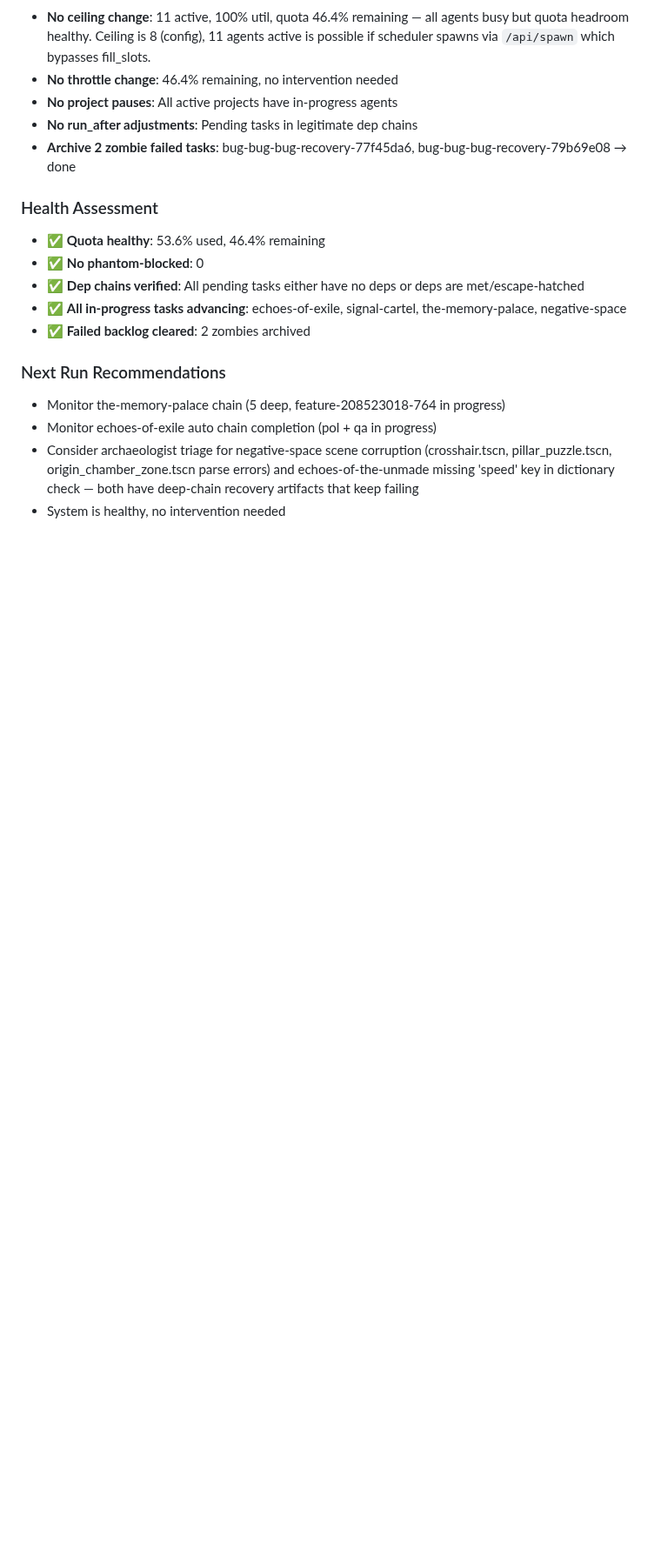
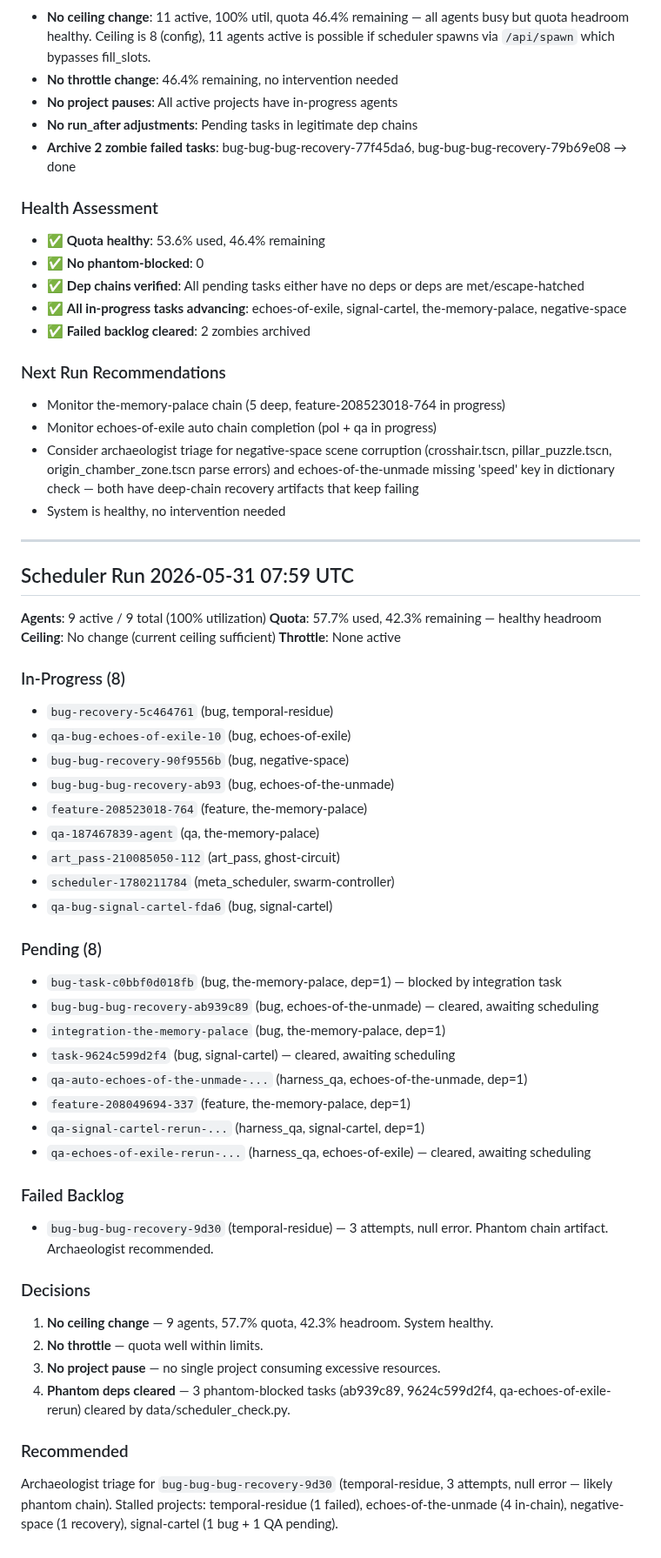
Before and after one commit to shrimplabs/shrimphub, a Markdown page: data/SCHEDULER_LOG.md, the part around the change. Shown at 87% size. Rendered like a GitHub page; blank space fills up the shorter version.

Commit message:
Refactor: update plan for swarm-controller

```diff
--- a/data/SCHEDULER_LOG.md
+++ b/data/SCHEDULER_LOG.md
@@ -390,3 +390,44 @@ Failed backlog: 0 (2 zombies archived this run)
 - Monitor echoes-of-exile auto chain completion (pol + qa in progress)
 - Consider archaeologist triage for negative-space scene corruption (crosshair.tscn, pillar_puzzle.tscn, origin_chamber_zone.tscn parse errors) and echoes-of-the-unmade missing 'speed' key in dictionary check — both have deep-chain recovery artifacts that keep failing
 - System is healthy, no intervention needed
+
+---
+## Scheduler Run 2026-05-31 07:59 UTC
+
+**Agents**: 9 active / 9 total (100% utilization)
+**Quota**: 57.7% used, 42.3% remaining — healthy headroom
+**Ceiling**: No change (current ceiling sufficient)
+**Throttle**: None active
+
+### In-Progress (8)
+- `bug-recovery-5c464761` (bug, temporal-residue)
+- `qa-bug-echoes-of-exile-10` (bug, echoes-of-exile)
+- `bug-bug-recovery-90f9556b` (bug, negative-space)
+- `bug-bug-bug-recovery-ab93` (bug, echoes-of-the-unmade)
+- `feature-208523018-764` (feature, the-memory-palace)
+- `qa-187467839-agent` (qa, the-memory-palace)
+- `art_pass-210085050-112` (art_pass, ghost-circuit)
+- `scheduler-1780211784` (meta_scheduler, swarm-controller)
+- `qa-bug-signal-cartel-fda6` (bug, signal-cartel)
+
+### Pending (8)
+- `bug-task-c0bbf0d018fb` (bug, the-memory-palace, dep=1) — blocked by integration task
+- `bug-bug-bug-recovery-ab939c89` (bug, echoes-of-the-unmade) — cleared, awaiting scheduling
+- `integration-the-memory-palace` (bug, the-memory-palace, dep=1)
+- `task-9624c599d2f4` (bug, signal-cartel) — cleared, awaiting scheduling
+- `qa-auto-echoes-of-the-unmade-...` (harness_qa, echoes-of-the-unmade, dep=1)
+- `feature-208049694-337` (feature, the-memory-palace, dep=1)
+- `qa-signal-cartel-rerun-...` (harness_qa, signal-cartel, dep=1)
+- `qa-echoes-of-exile-rerun-...` (harness_qa, echoes-of-exile) — cleared, awaiting scheduling
+
+### Failed Backlog
+- `bug-bug-bug-recovery-9d30` (temporal-residue) — 3 attempts, null error. Phantom chain artifact. Archaeologist recommended.
+
+### Decisions
+1. **No ceiling change** — 9 agents, 57.7% quota, 42.3% headroom. System healthy.
+2. **No throttle** — quota well within limits.
+3. **No project pause** — no single project consuming excessive resources.
+4. **Phantom deps cleared** — 3 phantom-blocked tasks (ab939c89, 9624c599d2f4, qa-echoes-of-exile-rerun) cleared by data/scheduler_check.py.
+
+### Recommended
+Archaeologist triage for `bug-bug-bug-recovery-9d30` (temporal-residue, 3 attempts, null error — likely phantom chain). Stalled projects: temporal-residue (1 failed), echoes-of-the-unmade (4 in-chain), negative-space (1 recovery), signal-cartel (1 bug + 1 QA pending).
```
